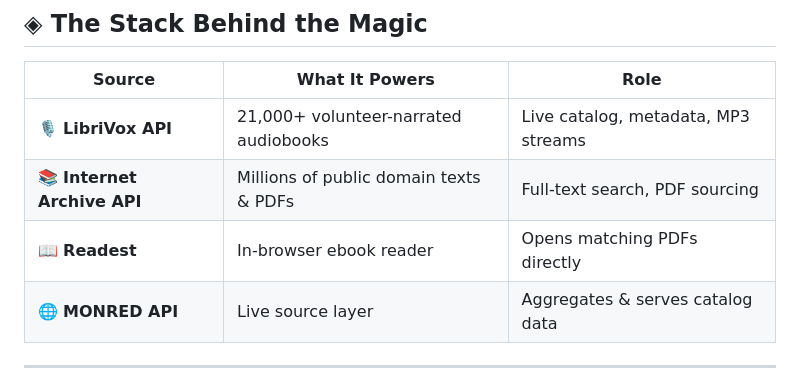
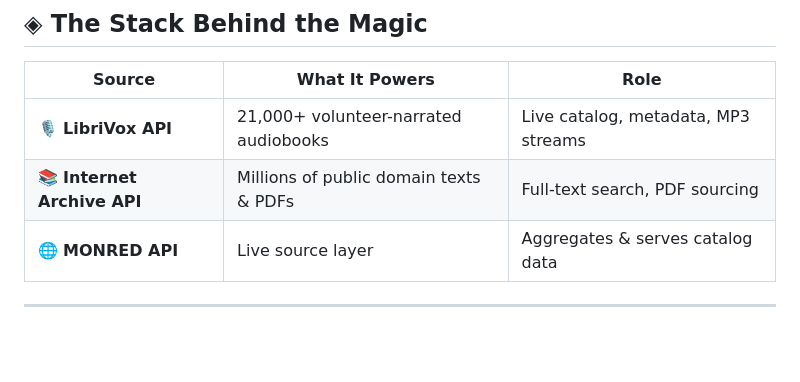
Before and after one commit to CODING-to-void/MONRED, a Markdown page: README.md, the part around the change. GitHub-like rendering; blank space fills up the shorter version.

Commit message:
Remove Readest from project overview table
Removed Readest entry from the project overview.

```diff
--- a/README.md
+++ b/README.md
@@ -44,7 +44,6 @@ It bridges **LibriVox**, **Internet Archive**, and **Readest** into one seamless
 |--------|---------------|------|
 | 🎙️ **LibriVox API** | 21,000+ volunteer-narrated audiobooks | Live catalog, metadata, MP3 streams |
 | 📚 **Internet Archive API** | Millions of public domain texts & PDFs | Full-text search, PDF sourcing |
-| 📖 **Readest** | In-browser ebook reader | Opens matching PDFs directly |
 | 🌐 **MONRED API** | Live source layer | Aggregates & serves catalog data |
 
 </div>
```
